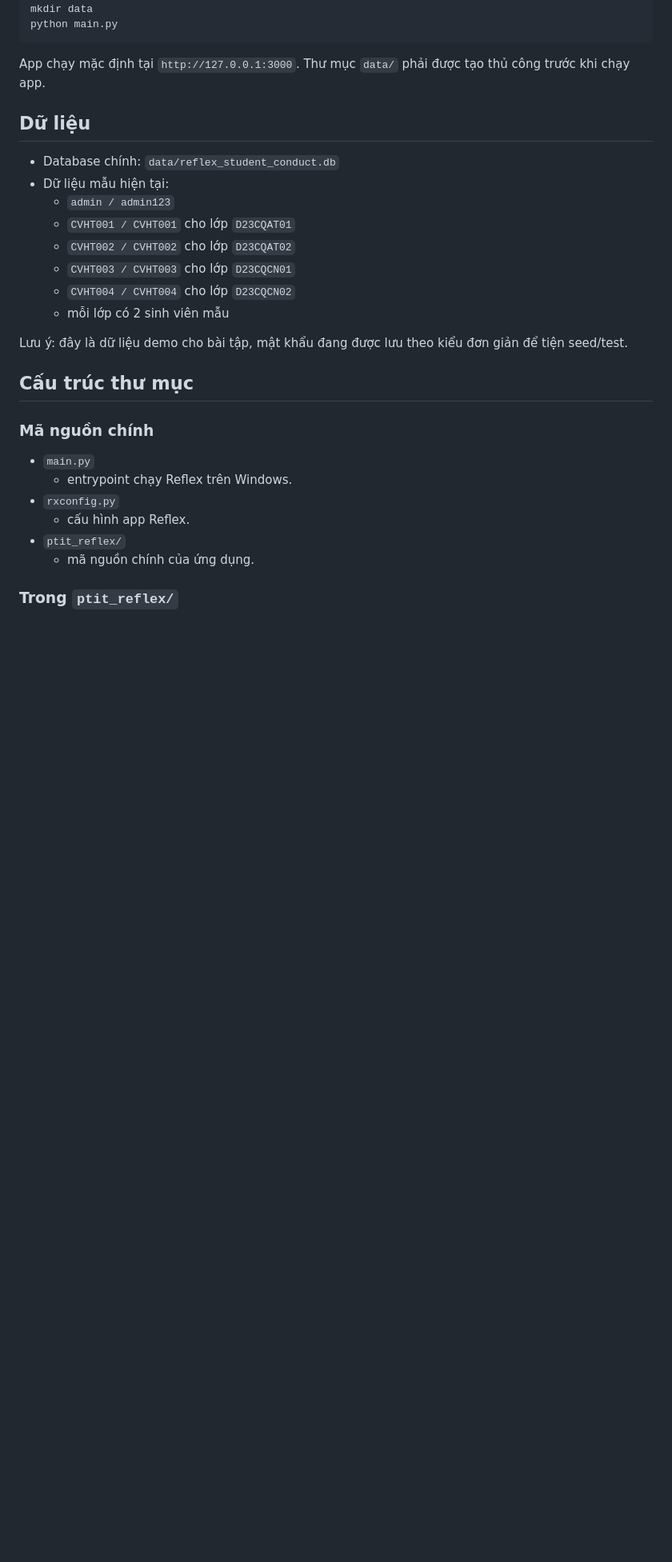
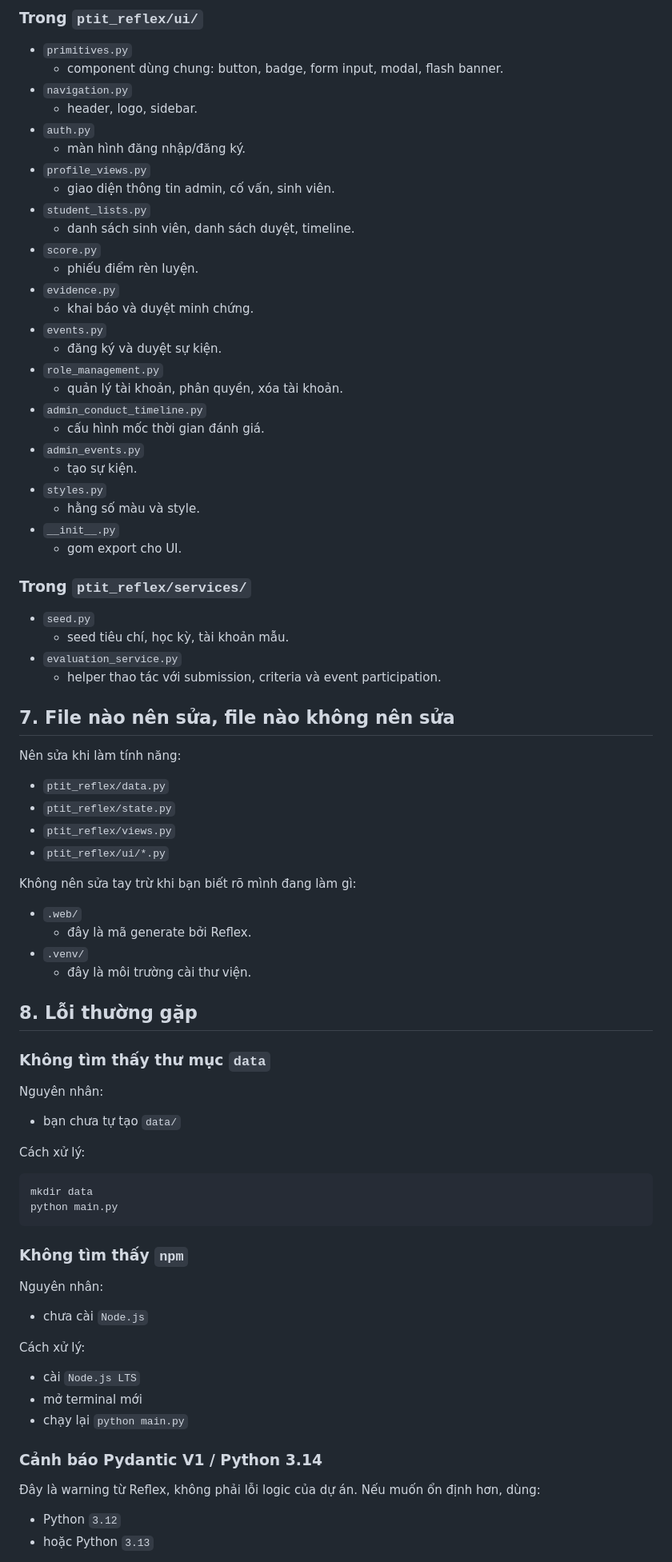
Before and after one commit to levanduy181/He_thong_danh_gia_diem_ren_luyen, a Markdown page: README.md, the part around one of its changes. Shown at 80% size. Rendered like a GitHub page; blank space fills up the shorter version.

````diff
--- a/README.md
+++ b/README.md
@@ -34,33 +156,86 @@ pip install -r requirements.txt
+### Trong `ptit_reflex/ui/`
+
+- `primitives.py`
+  - component dùng chung: button, badge, form input, modal, flash banner.
+- `navigation.py`
+  - header, logo, sidebar.
+- `auth.py`
+  - màn hình đăng nhập/đăng ký.
+- `profile_views.py`
+  - giao diện thông tin admin, cố vấn, sinh viên.
+- `student_lists.py`
+  - danh sách sinh viên, danh sách duyệt, timeline.
+- `score.py`
+  - phiếu điểm rèn luyện.
+- `evidence.py`
+  - khai báo và duyệt minh chứng.
+- `events.py`
+  - đăng ký và duyệt sự kiện.
+- `role_management.py`
+  - quản lý tài khoản, phân quyền, xóa tài khoản.
+- `admin_conduct_timeline.py`
+  - cấu hình mốc thời gian đánh giá.
+- `admin_events.py`
+  - tạo sự kiện.
+- `styles.py`
+  - hằng số màu và style.
+- `__init__.py`
+  - gom export cho UI.
+
+### Trong `ptit_reflex/services/`
+
+- `seed.py`
+  - seed tiêu chí, học kỳ, tài khoản mẫu.
+- `evaluation_service.py`
+  - helper thao tác với submission, criteria và event participation.
+
+## 7. File nào nên sửa, file nào không nên sửa
+
+Nên sửa khi làm tính năng:
+
+- `ptit_reflex/data.py`
+- `ptit_reflex/state.py`
+- `ptit_reflex/views.py`
+- `ptit_reflex/ui/*.py`
+
+Không nên sửa tay trừ khi bạn biết rõ mình đang làm gì:
+
+- `.web/`
+  - đây là mã generate bởi Reflex.
+- `.venv/`
+  - đây là môi trường cài thư viện.
+
+## 8. Lỗi thường gặp
+
+### Không tìm thấy thư mục `data`
+
+Nguyên nhân:
+
+- bạn chưa tự tạo `data/`
+
+Cách xử lý:
+
+```powershell
 mkdir data
 python main.py
 ```
 
-App chạy mặc định tại `http://127.0.0.1:3000`.
-Thư mục `data/` phải được tạo thủ công trước khi chạy app.
+### Không tìm thấy `npm`
 
-## Dữ liệu
+Nguyên nhân:
 
-- Database chính: `data/reflex_student_conduct.db`
-- Dữ liệu mẫu hiện tại:
-  - `admin / admin123`
-  - `CVHT001 / CVHT001` cho lớp `D23CQAT01`
-  - `CVHT002 / CVHT002` cho lớp `D23CQAT02`
-  - `CVHT003 / CVHT003` cho lớp `D23CQCN01`
-  - `CVHT004 / CVHT004` cho lớp `D23CQCN02`
-  - mỗi lớp có 2 sinh viên mẫu
+- chưa cài `Node.js`
 
-Lưu ý: đây là dữ liệu demo cho bài tập, mật khẩu đang được lưu theo kiểu đơn giản để tiện seed/test.
+Cách xử lý:
 
-## Cấu trúc thư mục
+- cài `Node.js LTS`
+- mở terminal mới
+- chạy lại `python main.py`
 
-### Mã nguồn chính
+### Cảnh báo Pydantic V1 / Python 3.14
 
-- `main.py`
-  - entrypoint chạy Reflex trên Windows.
-- `rxconfig.py`
-  - cấu hình app Reflex.
-- `ptit_reflex/`
-  - mã nguồn chính của ứng dụng.
+Đây là warning từ Reflex, không phải lỗi logic của dự án. Nếu muốn ổn định hơn, dùng:
 
-### Trong `ptit_reflex/`
+- Python `3.12`
+- hoặc Python `3.13`
 
````
Also changed, not shown: other parts of README.md (+148 -81 lines).
